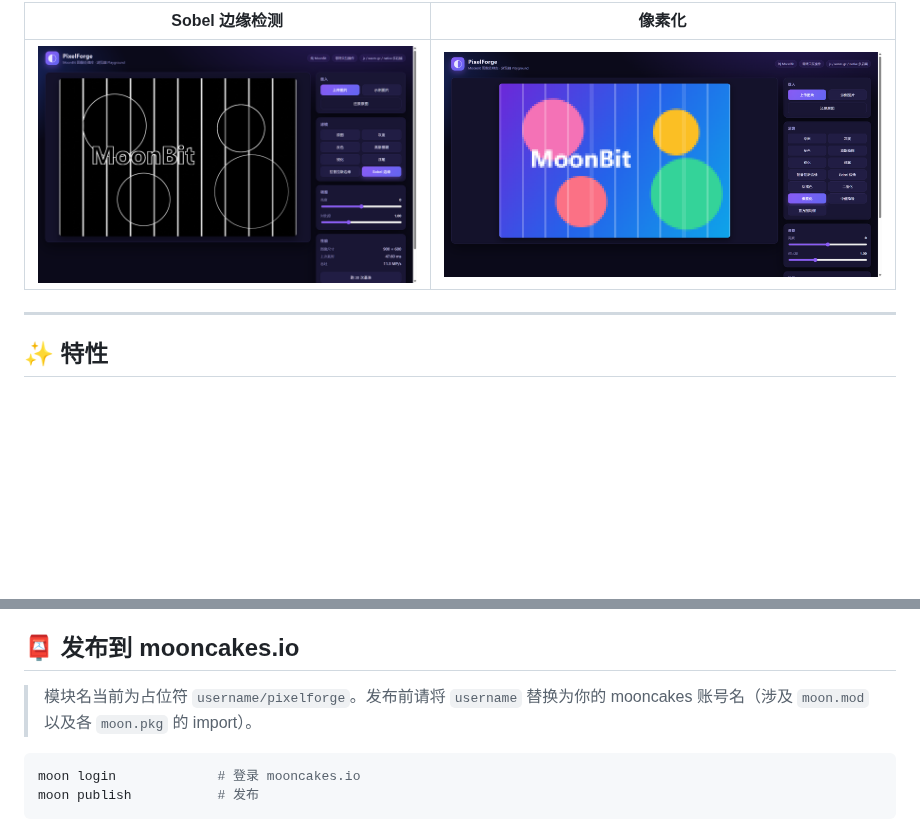
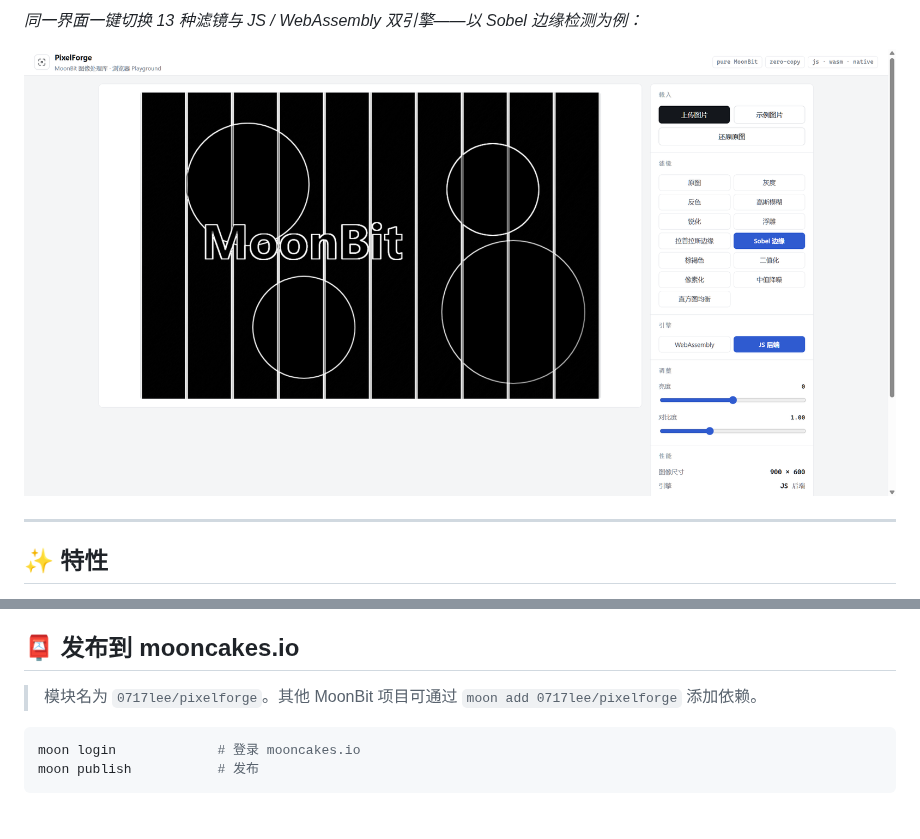
Before and after one commit to 0717lee/pixelforge, a Markdown page: README.md, 2 parts joined by grey strips. GitHub-like rendering; pictures changed too: assets/playground-sobel.png; blank space fills up the shorter version.

Commit message:
release: publish 0717lee/pixelforge 0.1.0
Set module name and repository, refresh README with the redesigned light-theme Playground screenshots.

````diff
--- a/README.md
+++ b/README.md
@@ -7,7 +7,7 @@
 
-| Sobel 边缘检测 | 像素化 |
-| --- | --- |
-| ![Sobel](assets/playground-sobel.png) | ![Pixelate](assets/playground-pixelate.png) |
+*同一界面一键切换 13 种滤镜与 JS / WebAssembly 双引擎——以 Sobel 边缘检测为例：*
+
+![Sobel 边缘检测](assets/playground-sobel.png)
 
 ---
 
@@ -123,7 +123,7 @@ moon test --target js     # js 后端
 
 ## 📮 发布到 mooncakes.io
 
-> 模块名当前为占位符 `username/pixelforge`。发布前请将 `username` 替换为你的 mooncakes 账号名（涉及 `moon.mod` 以及各 `moon.pkg` 的 import）。
+> 模块名为 `0717lee/pixelforge`。其他 MoonBit 项目可通过 `moon add 0717lee/pixelforge` 添加依赖。
 
 ```bash
 moon login             # 登录 mooncakes.io
````
Also changed, not shown: other parts of README.md (+1 -1 lines), 11 other files.
